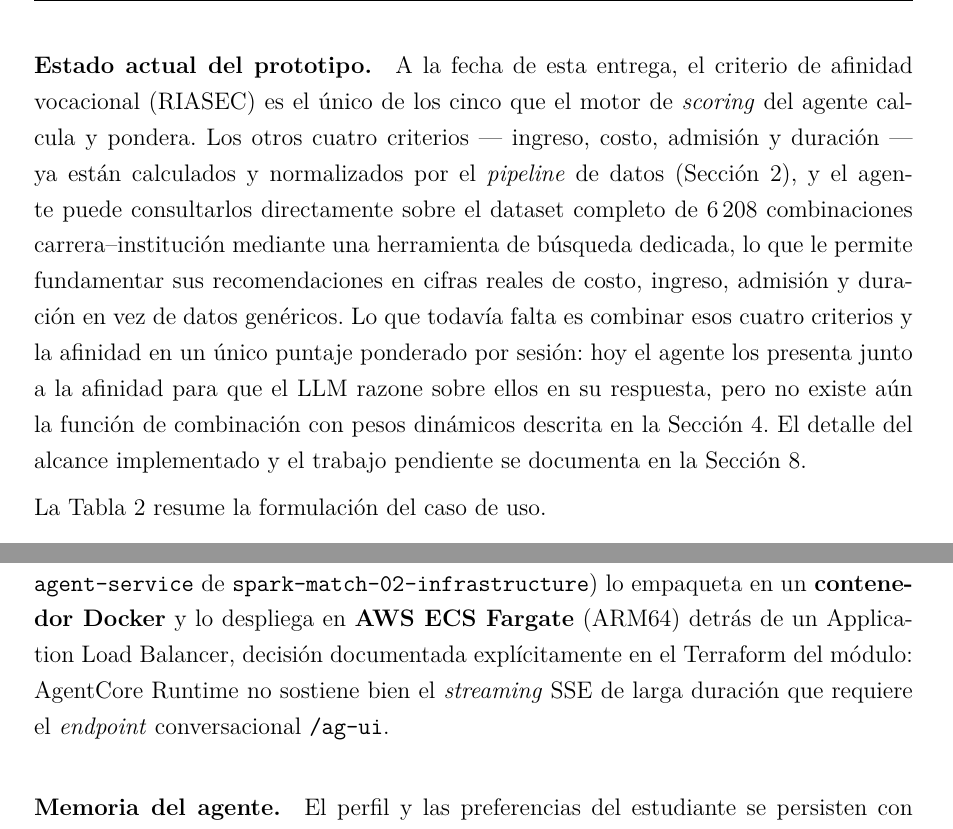
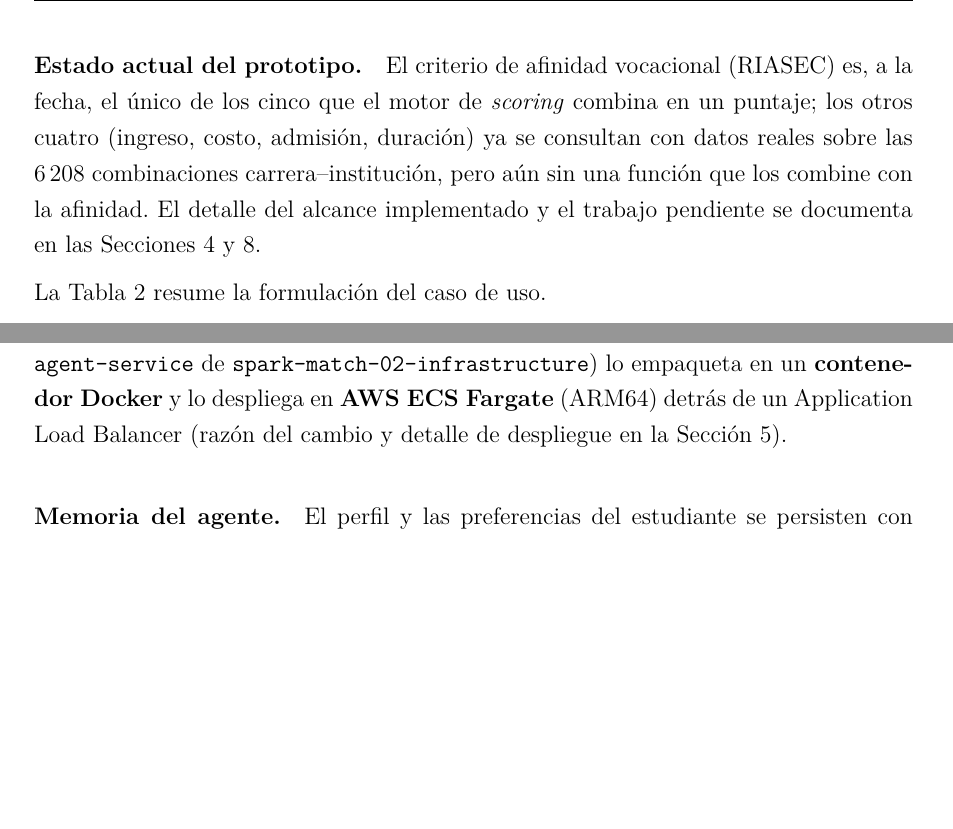
Before and after one commit to spark-match/spark-match-07-article, a LaTeX document (main.tex, which reads sections/01-use-case.tex, sections/04-implementation.tex): two parts of pages 8 and 20 of 49, joined at a grey line, cut so that both start at the same text, the shorter picture padded with empty space. Compiled offline with pdfLaTeX.

Commit message:
docs(article): clarify and tighten technical language across sections
- Simplify prototype status paragraph in use-case section for better clarity
- Refine normalization methodology explanation in data pipeline documentation
- Improve data bias and limitations discussion with more precise phrasing
- Update agent deployment rationale to reference orchestration section
- Enhance scoring engine description for consistency and readability
- Remove redundant explanations and strengthen cross-section references

```diff
--- a/sections/01-use-case.tex
+++ b/sections/01-use-case.tex
@@ -89,22 +89,14 @@ inferidos din\'amicamente por un LLM. Como objetivos espec\'ificos:
         y datos, y para monitorear el sistema.
 \end{itemize}
 
-\paragraph{Estado actual del prototipo.} A la fecha de esta entrega, el criterio
-de afinidad vocacional (RIASEC) es el \'unico de los cinco que el motor de
-\emph{scoring} del agente calcula y pondera. Los otros cuatro criterios
---- ingreso, costo, admisi\'on y duraci\'on --- ya est\'an calculados y
-normalizados por el \emph{pipeline} de datos (Secci\'on~\ref{sec:model-data}), y
-el agente puede consultarlos directamente sobre el dataset completo de
-6\,208 combinaciones carrera--instituci\'on mediante una herramienta de
-b\'usqueda dedicada, lo que le permite fundamentar sus recomendaciones en
-cifras reales de costo, ingreso, admisi\'on y duraci\'on en vez de datos
-gen\'ericos. Lo que todav\'ia falta es combinar esos cuatro criterios y la
-afinidad en un \'unico puntaje ponderado por sesi\'on: hoy el agente los
-presenta junto a la afinidad para que el LLM razone sobre ellos en su
-respuesta, pero no existe a\'un la funci\'on de combinaci\'on con pesos
-din\'amicos descrita en la Secci\'on~\ref{sec:implementation}. El detalle del
-alcance implementado y el trabajo pendiente se documenta en la
-Secci\'on~\ref{sec:results}.
+\paragraph{Estado actual del prototipo.} El criterio de afinidad vocacional
+(RIASEC) es, a la fecha, el \'unico de los cinco que el motor de
+\emph{scoring} combina en un puntaje; los otros cuatro (ingreso, costo,
+admisi\'on, duraci\'on) ya se consultan con datos reales sobre las 6\,208
+combinaciones carrera--instituci\'on, pero a\'un sin una funci\'on que los
+combine con la afinidad. El detalle del alcance implementado y el trabajo
+pendiente se documenta en las Secciones~\ref{sec:implementation}
+y~\ref{sec:results}.
 
 La Tabla~\ref{tab:use-case} resume la formulaci\'on del caso de uso.
 
--- a/sections/04-implementation.tex
+++ b/sections/04-implementation.tex
@@ -85,10 +85,8 @@ agente corri\'o inicialmente sobre AWS Bedrock AgentCore; la infraestructura
 actual (m\'odulo \texttt{agent-service} de
 \texttt{spark-match-02-infrastructure}) lo empaqueta en un \textbf{contenedor
 Docker} y lo despliega en \textbf{AWS ECS Fargate} (ARM64) detr\'as de un
-Application Load Balancer, decisi\'on documentada expl\'icitamente en el
-Terraform del m\'odulo: AgentCore Runtime no sostiene bien el
-\emph{streaming} SSE de larga duraci\'on que requiere el \emph{endpoint}
-conversacional \texttt{/ag-ui}.
+Application Load Balancer (raz\'on del cambio y detalle de despliegue en la
+Secci\'on~\ref{sec:orchestration}).
 
 \paragraph{Memoria del agente.} El perfil y las preferencias del estudiante se
 persisten con \texttt{langmem} (\texttt{create\_manage\_memory\_tool} /
```
Also changed, not shown: sections/02-model-data.tex (+14 -13 lines), sections/04-implementation.tex (2 more changed lines).
